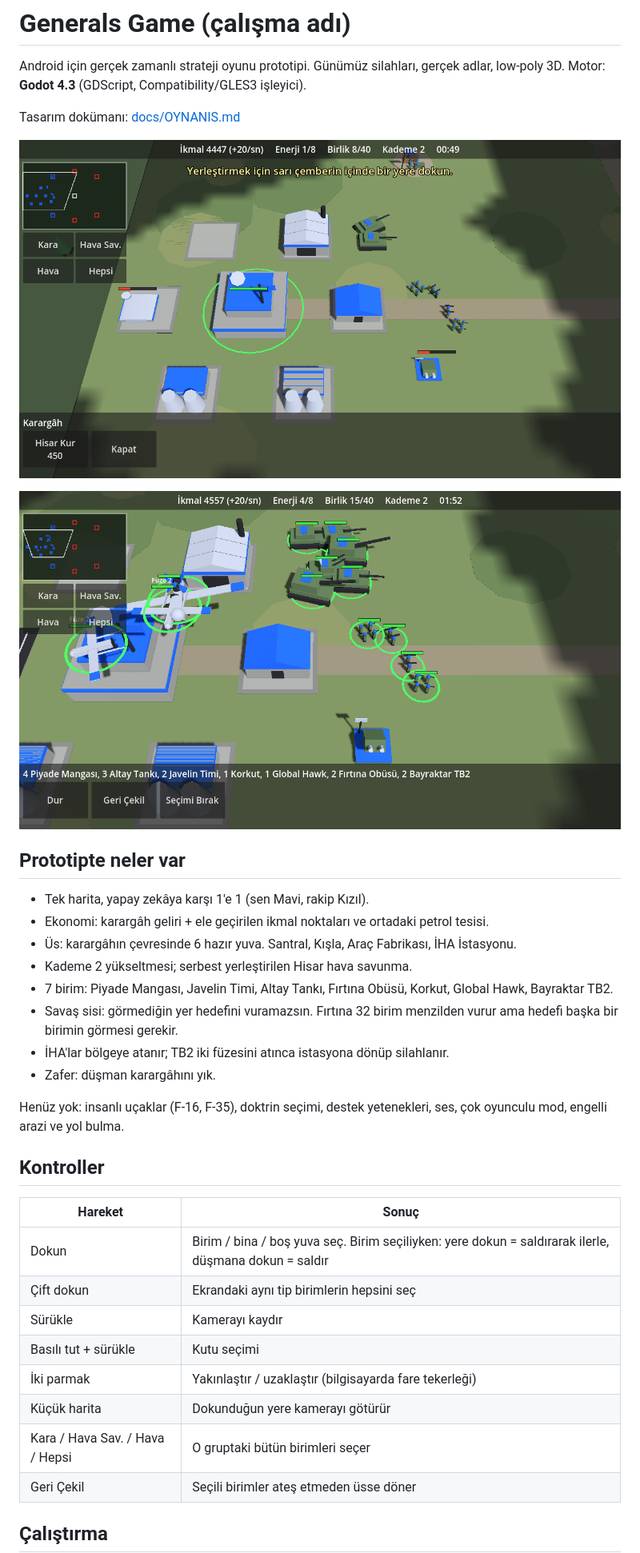
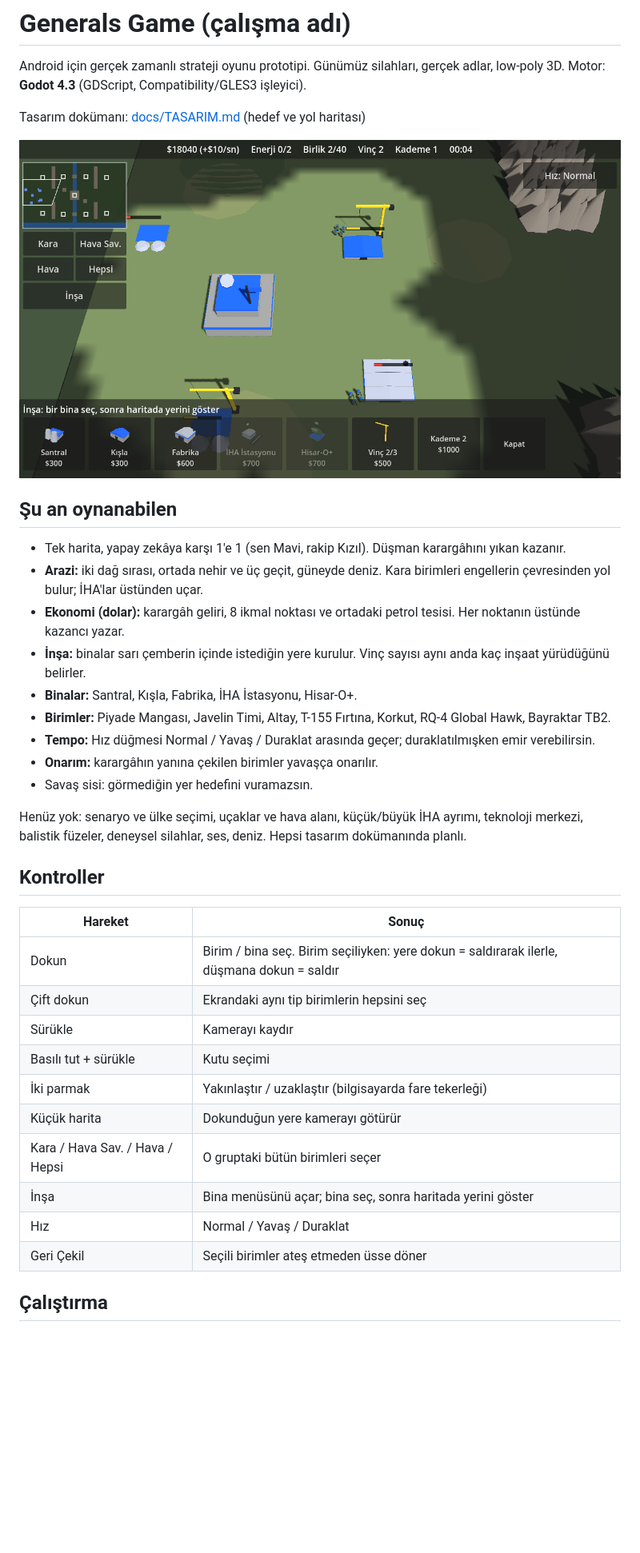
Before and after one commit to kadiyya/Generals_Game_1, a Markdown page: README.md, the part around one of its changes. Shown at 80% size. Drawn GitHub-style; pictures changed too: docs/ekran/ordu.png (deleted), docs/ekran/us.png; blank space fills up the shorter version.

```diff
--- a/README.md
+++ b/README.md
@@ -3,5 +3,5 @@
 Android için gerçek zamanlı strateji oyunu prototipi. Günümüz silahları, gerçek adlar, low-poly 3D.
 Motor: **Godot 4.3** (GDScript, Compatibility/GLES3 işleyici).
 
-Tasarım dokümanı: [docs/OYNANIS.md](docs/OYNANIS.md)
+Tasarım dokümanı: [docs/TASARIM.md](docs/TASARIM.md) (hedef ve yol haritası)
 
@@ -9,30 +9,32 @@ Tasarım dokümanı: [docs/OYNANIS.md](docs/OYNANIS.md)
 
-![Ordu](docs/ekran/ordu.png)
+## Şu an oynanabilen
 
-## Prototipte neler var
+- Tek harita, yapay zekâya karşı 1'e 1 (sen Mavi, rakip Kızıl). Düşman karargâhını yıkan kazanır.
+- **Arazi:** iki dağ sırası, ortada nehir ve üç geçit, güneyde deniz. Kara birimleri engellerin çevresinden yol bulur; İHA'lar üstünden uçar.
+- **Ekonomi (dolar):** karargâh geliri, 8 ikmal noktası ve ortadaki petrol tesisi. Her noktanın üstünde kazancı yazar.
+- **İnşa:** binalar sarı çemberin içinde istediğin yere kurulur. Vinç sayısı aynı anda kaç inşaat yürüdüğünü belirler.
+- **Binalar:** Santral, Kışla, Fabrika, İHA İstasyonu, Hisar-O+.
+- **Birimler:** Piyade Mangası, Javelin Timi, Altay, T-155 Fırtına, Korkut, RQ-4 Global Hawk, Bayraktar TB2.
+- **Tempo:** Hız düğmesi Normal / Yavaş / Duraklat arasında geçer; duraklatılmışken emir verebilirsin.
+- **Onarım:** karargâhın yanına çekilen birimler yavaşça onarılır.
+- Savaş sisi: görmediğin yer hedefini vuramazsın.
 
-- Tek harita, yapay zekâya karşı 1'e 1 (sen Mavi, rakip Kızıl).
-- Ekonomi: karargâh geliri + ele geçirilen ikmal noktaları ve ortadaki petrol tesisi.
-- Üs: karargâhın çevresinde 6 hazır yuva. Santral, Kışla, Araç Fabrikası, İHA İstasyonu.
-- Kademe 2 yükseltmesi; serbest yerleştirilen Hisar hava savunma.
-- 7 birim: Piyade Mangası, Javelin Timi, Altay Tankı, Fırtına Obüsü, Korkut, Global Hawk, Bayraktar TB2.
-- Savaş sisi: görmediğin yer hedefini vuramazsın. Fırtına 32 birim menzilden vurur ama hedefi başka bir birimin görmesi gerekir.
-- İHA'lar bölgeye atanır; TB2 iki füzesini atınca istasyona dönüp silahlanır.
-- Zafer: düşman karargâhını yık.
-
-Henüz yok: insanlı uçaklar (F-16, F-35), doktrin seçimi, destek yetenekleri, ses, çok oyunculu mod, engelli arazi ve yol bulma.
+Henüz yok: senaryo ve ülke seçimi, uçaklar ve hava alanı, küçük/büyük İHA ayrımı, teknoloji merkezi,
+balistik füzeler, deneysel silahlar, ses, deniz. Hepsi tasarım dokümanında planlı.
 
 ## Kontroller
 
 | Hareket | Sonuç |
 |---|---|
-| Dokun | Birim / bina / boş yuva seç. Birim seçiliyken: yere dokun = saldırarak ilerle, düşmana dokun = saldır |
+| Dokun | Birim / bina seç. Birim seçiliyken: yere dokun = saldırarak ilerle, düşmana dokun = saldır |
 | Çift dokun | Ekrandaki aynı tip birimlerin hepsini seç |
 | Sürükle | Kamerayı kaydır |
 | Basılı tut + sürükle | Kutu seçimi |
 | İki parmak | Yakınlaştır / uzaklaştır (bilgisayarda fare tekerleği) |
 | Küçük harita | Dokunduğun yere kamerayı götürür |
 | Kara / Hava Sav. / Hava / Hepsi | O gruptaki bütün birimleri seçer |
+| İnşa | Bina menüsünü açar; bina seç, sonra haritada yerini göster |
+| Hız | Normal / Yavaş / Duraklat |
 | Geri Çekil | Seçili birimler ateş etmeden üsse döner |
 
 ## Çalıştırma
```
Also changed, not shown: other parts of README.md (+3 -2 lines), docs/OYNANIS.md (+3 -1 lines), docs/TASARIM.md (added, +319 -0 lines), 15 other files.
